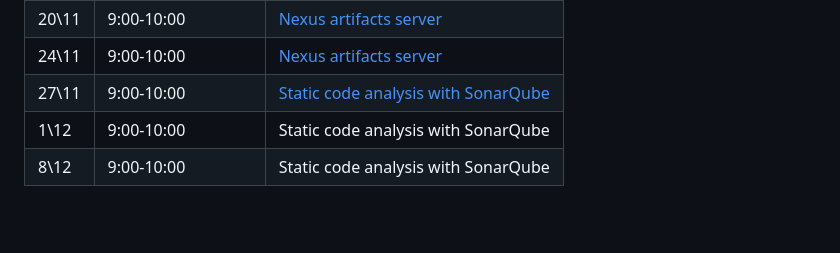
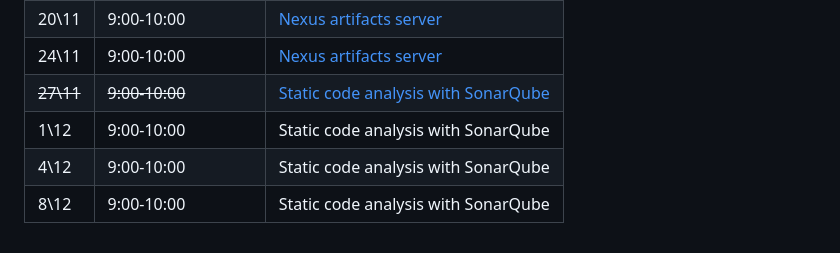
Before and after one commit to alonitac/UPES-CSDV3001, a Markdown page: README.md, the part around the change. GitHub-like rendering; blank space fills up the shorter version.

Commit message:
add more class

```diff
--- a/README.md
+++ b/README.md
@@ -21,6 +21,7 @@
 | 17\11     | 	9:00-10:00        | [Nexus artifacts server](tutorials/artifacts_nexus.md)                                                                |
 | 20\11     | 	9:00-10:00        | [Nexus artifacts server](tutorials/artifacts_nexus.md)                                                                |
 | 24\11     | 	9:00-10:00        | [Nexus artifacts server](tutorials/artifacts_nexus.md)                                                                |
-| 27\11     | 	9:00-10:00        | [Static code analysis with SonarQube](tutorials/sonarqube.md)                                                         |
+| ~~27\11~~ | 	~~9:00-10:00~~    | [Static code analysis with SonarQube](tutorials/sonarqube.md)                                                         |
 | 1\12      | 	9:00-10:00        | Static code analysis with SonarQube                                                                                   |
+| 4\12      | 	9:00-10:00        | Static code analysis with SonarQube                                                                                   |
 | 8\12      | 	9:00-10:00        | Static code analysis with SonarQube                                                                                   |
```
